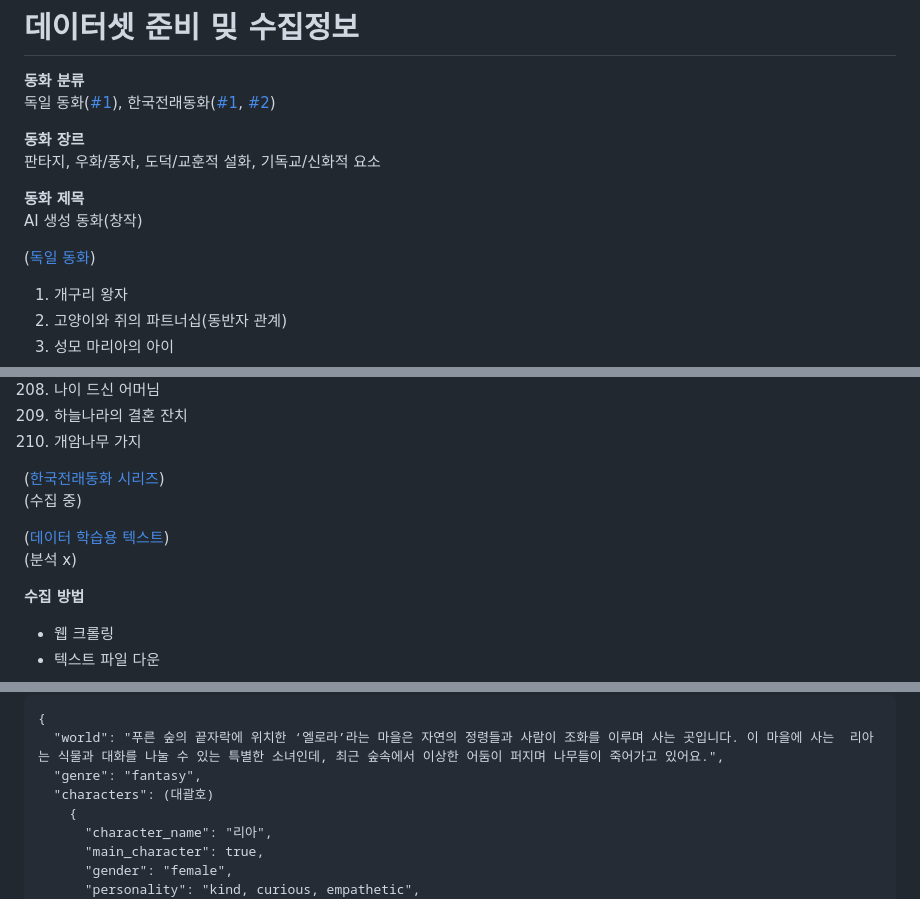
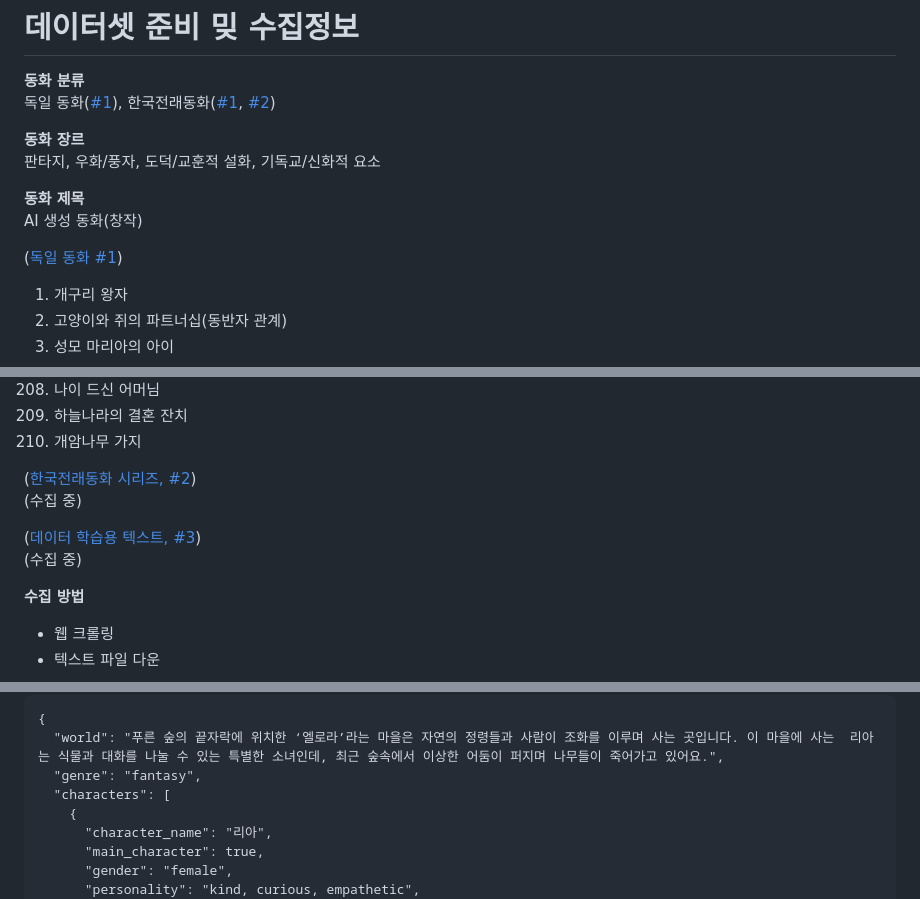
Before and after one commit to fghjklvmbn/WonderLand, a Markdown page: 데이터셋 구조 및 수집 정보.md, 3 parts joined by grey strips. GitHub-like rendering.

```diff
--- a/데이터셋 구조 및 수집 정보.md
+++ b/데이터셋 구조 및 수집 정보.md
@@ -9,7 +9,7 @@
 **동화 제목**
 AI 생성 동화(창작)
 
-([독일 동화](https://m.blog.naver.com/osy2201/221179543994))
+([독일 동화 #1](https://m.blog.naver.com/osy2201/221179543994))
 01. 개구리 왕자
 02. 고양이와 쥐의 파트너십(동반자 관계)
 03. 성모 마리아의 아이
@@ -221,11 +221,11 @@ AI 생성 동화(창작)
 209. 하늘나라의 결혼 잔치
 210. 개암나무 가지
 
-([한국전래동화 시리즈](https://m.blog.naver.com/osy2201/221179543994))
+([한국전래동화 시리즈, #2](https://m.blog.naver.com/osy2201/221179543994))
 (수집 중)
 
-([데이터 학습용 텍스트](https://github.com/cosine0/kogpt2_tale/blob/main/data/tale.txt))
-(분석 x)
+([데이터 학습용 텍스트, #3](https://github.com/cosine0/kogpt2_tale/blob/main/data/tale.txt))
+(수집 중)
 
 **수집 방법**
  - 웹 크롤링
@@ -325,7 +326,7 @@ JSON 입력 :
 {
   "world": "푸른 숲의 끝자락에 위치한 ‘엘로라’라는 마을은 자연의 정령들과 사람이 조화를 이루며 사는 곳입니다. 이 마을에 사는  리아는 식물과 대화를 나눌 수 있는 특별한 소녀인데, 최근 숲속에서 이상한 어둠이 퍼지며 나무들이 죽어가고 있어요.",
   "genre": "fantasy",
-  "characters": (대괄호)
+  "characters": [
     {
       "character_name": "리아",
       "main_character": true,
```
Also changed, not shown: other parts of 데이터셋 구조 및 수집 정보.md (+2 -1 lines).
